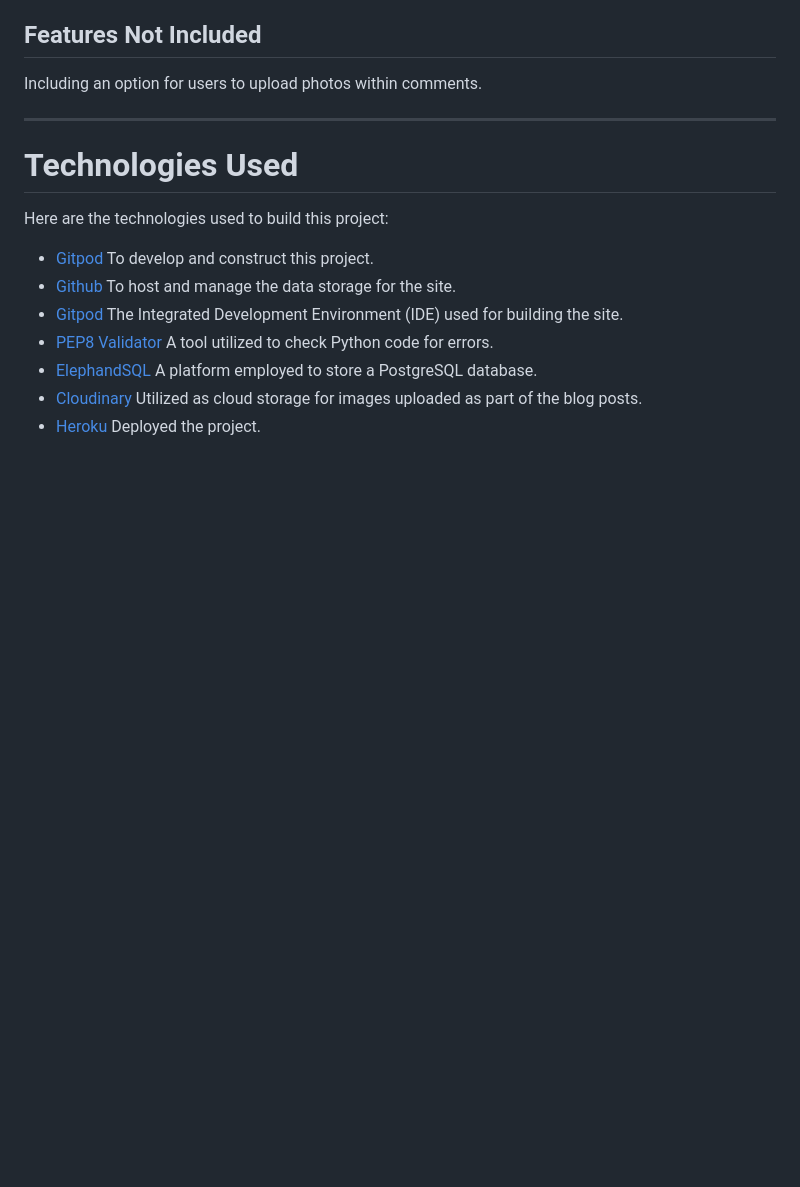
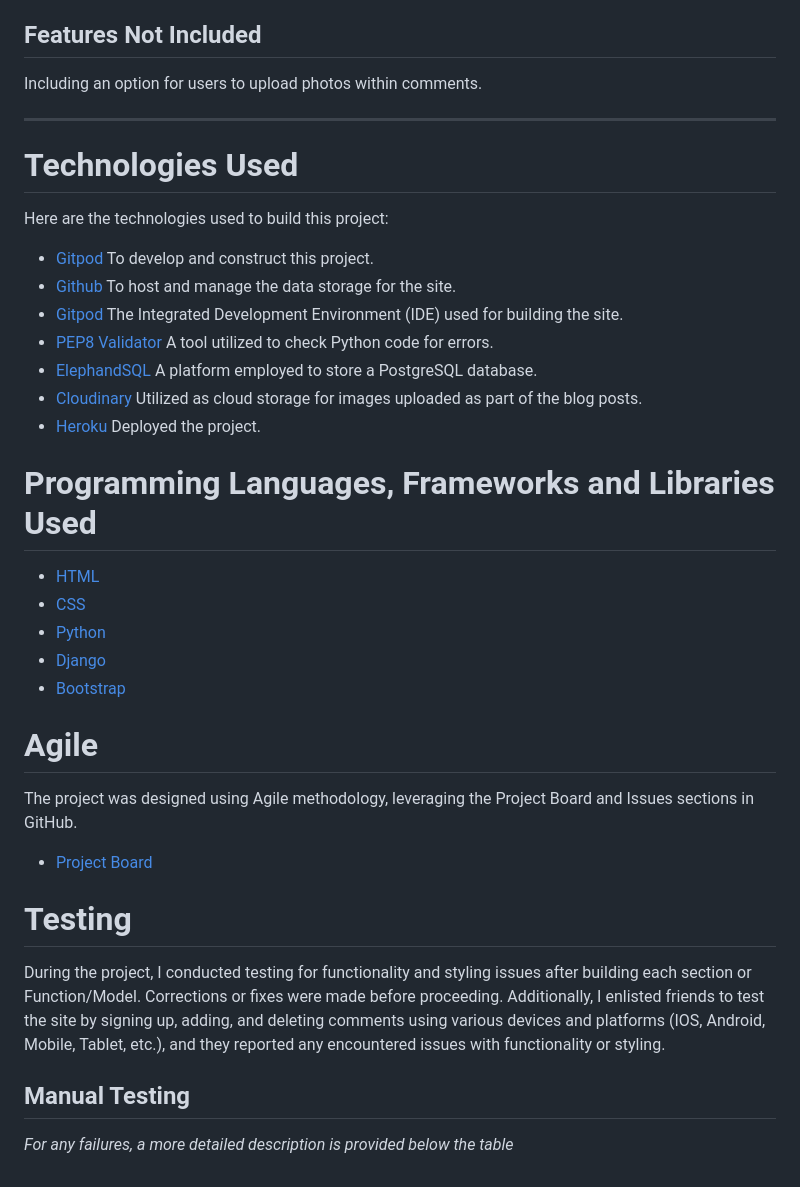
Before and after one commit to Graciekan21/django-wanderlust, a Markdown page: README.md, the part around the change. GitHub-like rendering; blank space fills up the shorter version.

Commit message:
Added testing documentation to the readme

```diff
--- a/README.md
+++ b/README.md
@@ -185,3 +185,26 @@ Here are the technologies used to build this project:
 - [ElephandSQL](https://www.elephantsql.com/) A platform employed to store a PostgreSQL database.
 - [Cloudinary](https://cloudinary.com/) Utilized as cloud storage for images uploaded as part of the blog posts.
 - [Heroku](https://id.heroku.com/) Deployed the project.
+
+# Programming Languages, Frameworks and Libraries Used
+
+- [HTML](https://developer.mozilla.org/en-US/docs/Web/HTML)
+- [CSS](https://developer.mozilla.org/en-US/docs/Learn/Getting_started_with_the_web/CSS_basics)
+- [Python](https://en.wikipedia.org/wiki/Python_(programming_language))
+- [Django](https://www.djangoproject.com/)
+- [Bootstrap](https://getbootstrap.com/)
+
+# Agile
+
+The project was designed using Agile methodology, leveraging the Project Board and Issues sections in GitHub.
+
+
+- [Project Board](https://github.com/users/markdaniel1982/projects/4/views/1)
+
+# Testing
+
+During the project, I conducted testing for functionality and styling issues after building each section or Function/Model. Corrections or fixes were made before proceeding. Additionally, I enlisted friends to test the site by signing up, adding, and deleting comments using various devices and platforms (IOS, Android, Mobile, Tablet, etc.), and they reported any encountered issues with functionality or styling.
+
+## Manual Testing
+
+*For any failures, a more detailed description is provided below the table*
```
